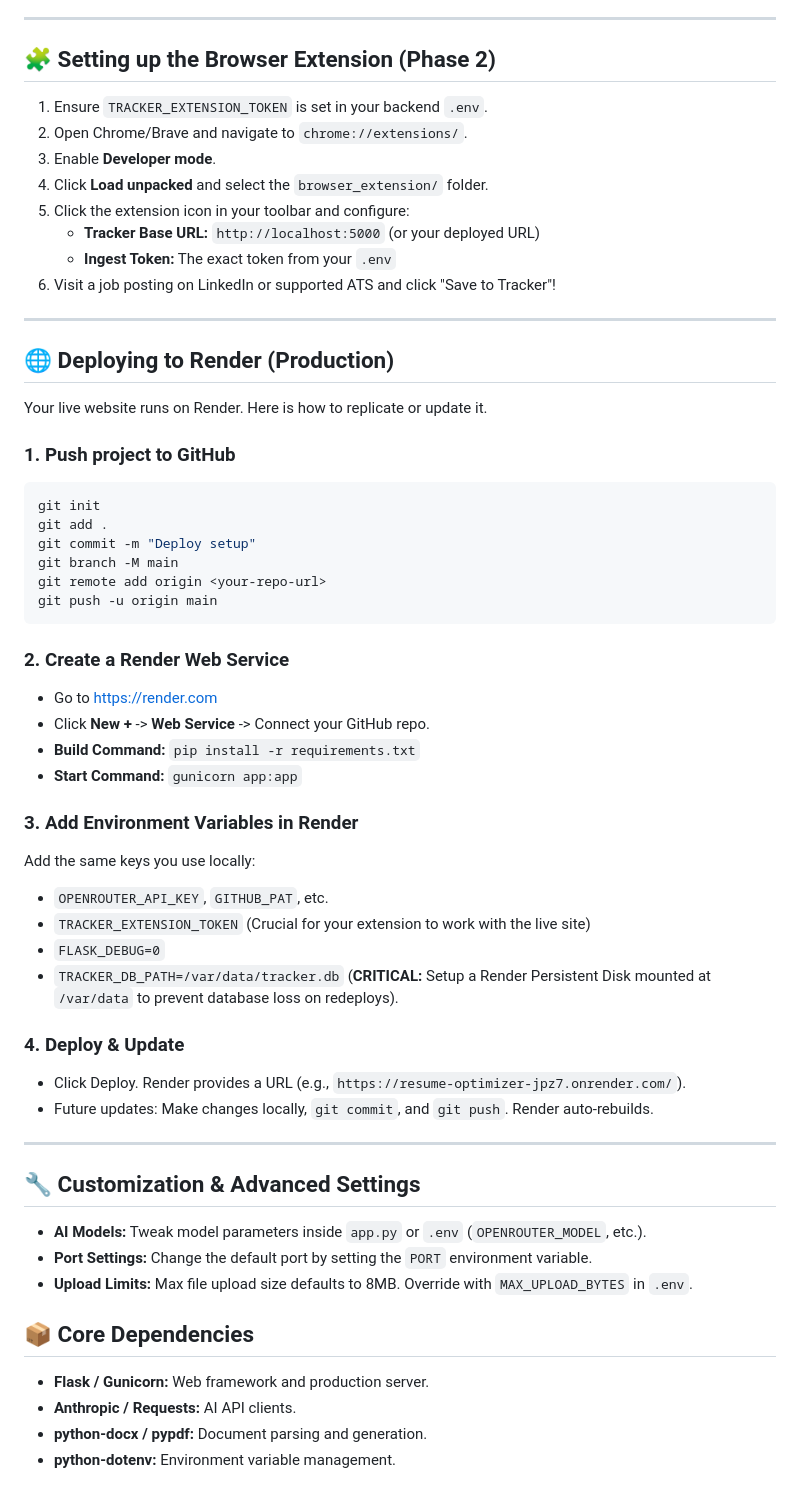
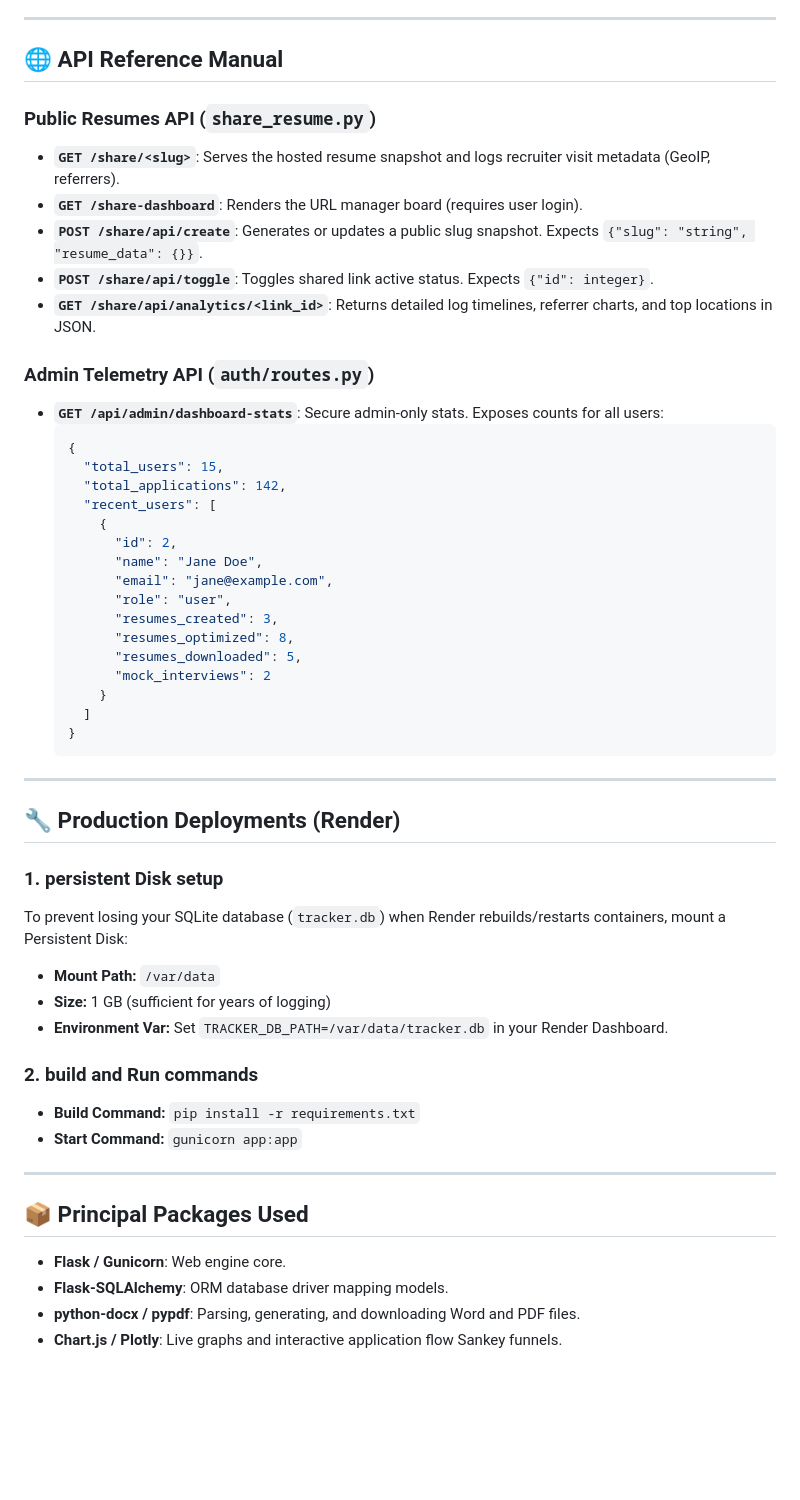
Before and after one commit to sumedChalakh/Resume-Optimizer, a Markdown page: README.md, the part around one of its changes. GitHub-like rendering; blank space fills up the shorter version.

Commit message:
docs: Document public resume sharing, visitor tracking, and admin dashboard telemetry in README

````diff
--- a/README.md
+++ b/README.md
@@ -100,58 +120,54 @@ python app.py
 
 ---
 
-## 🧩 Setting up the Browser Extension (Phase 2)
-1. Ensure `TRACKER_EXTENSION_TOKEN` is set in your backend `.env`.
-2. Open Chrome/Brave and navigate to `chrome://extensions/`.
-3. Enable **Developer mode**.
-4. Click **Load unpacked** and select the `browser_extension/` folder.
-5. Click the extension icon in your toolbar and configure:
-   - **Tracker Base URL:** `http://localhost:5000` (or your deployed URL)
-   - **Ingest Token:** The exact token from your `.env`
-6. Visit a job posting on LinkedIn or supported ATS and click "Save to Tracker"!
+## 🌐 API Reference Manual
+
+### Public Resumes API (`share_resume.py`)
+- **`GET /share/<slug>`**: Serves the hosted resume snapshot and logs recruiter visit metadata (GeoIP, referrers).
+- **`GET /share-dashboard`**: Renders the URL manager board (requires user login).
+- **`POST /share/api/create`**: Generates or updates a public slug snapshot. Expects `{"slug": "string", "resume_data": {}}`.
+- **`POST /share/api/toggle`**: Toggles shared link active status. Expects `{"id": integer}`.
+- **`GET /share/api/analytics/<link_id>`**: Returns detailed log timelines, referrer charts, and top locations in JSON.
+
+### Admin Telemetry API (`auth/routes.py`)
+- **`GET /api/admin/dashboard-stats`**: Secure admin-only stats. Exposes counts for all users:
+  ```json
+  {
+    "total_users": 15,
+    "total_applications": 142,
+    "recent_users": [
+      {
+        "id": 2,
+        "name": "Jane Doe",
+        "email": "jane@example.com",
+        "role": "user",
+        "resumes_created": 3,
+        "resumes_optimized": 8,
+        "resumes_downloaded": 5,
+        "mock_interviews": 2
+      }
+    ]
+  }
+  ```
 
 ---
 
-## 🌐 Deploying to Render (Production)
+## 🔧 Production Deployments (Render)
 
-Your live website runs on Render. Here is how to replicate or update it.
+### 1. persistent Disk setup
+To prevent losing your SQLite database (`tracker.db`) when Render rebuilds/restarts containers, mount a Persistent Disk:
+- **Mount Path:** `/var/data`
+- **Size:** 1 GB (sufficient for years of logging)
+- **Environment Var:** Set `TRACKER_DB_PATH=/var/data/tracker.db` in your Render Dashboard.
 
-### 1. Push project to GitHub
-```bash
-git init
-git add .
-git commit -m "Deploy setup"
-git branch -M main
-git remote add origin <your-repo-url>
-git push -u origin main
-```
-
-### 2. Create a Render Web Service
-- Go to [https://render.com](https://render.com)
-- Click **New +** -> **Web Service** -> Connect your GitHub repo.
+### 2. build and Run commands
 - **Build Command:** `pip install -r requirements.txt`
 - **Start Command:** `gunicorn app:app`
 
-### 3. Add Environment Variables in Render
-Add the same keys you use locally:
-- `OPENROUTER_API_KEY`, `GITHUB_PAT`, etc.
-- `TRACKER_EXTENSION_TOKEN` (Crucial for your extension to work with the live site)
-- `FLASK_DEBUG=0`
-- `TRACKER_DB_PATH=/var/data/tracker.db` (**CRITICAL:** Setup a Render Persistent Disk mounted at `/var/data` to prevent database loss on redeploys).
-
-### 4. Deploy & Update
-- Click Deploy. Render provides a URL (e.g., `https://resume-optimizer-jpz7.onrender.com/`).
-- Future updates: Make changes locally, `git commit`, and `git push`. Render auto-rebuilds.
-
 ---
 
-## 🔧 Customization & Advanced Settings
-- **AI Models:** Tweak model parameters inside `app.py` or `.env` (`OPENROUTER_MODEL`, etc.).
-- **Port Settings:** Change the default port by setting the `PORT` environment variable.
-- **Upload Limits:** Max file upload size defaults to 8MB. Override with `MAX_UPLOAD_BYTES` in `.env`.
-
-## 📦 Core Dependencies
-- **Flask / Gunicorn:** Web framework and production server.
-- **Anthropic / Requests:** AI API clients.
-- **python-docx / pypdf:** Document parsing and generation.
-- **python-dotenv:** Environment variable management.
+## 📦 Principal Packages Used
+- **Flask / Gunicorn**: Web engine core.
+- **Flask-SQLAlchemy**: ORM database driver mapping models.
+- **python-docx / pypdf**: Parsing, generating, and downloading Word and PDF files.
+- **Chart.js / Plotly**: Live graphs and interactive application flow Sankey funnels.
````
Also changed, not shown: other parts of README.md (+84 -64 lines).
